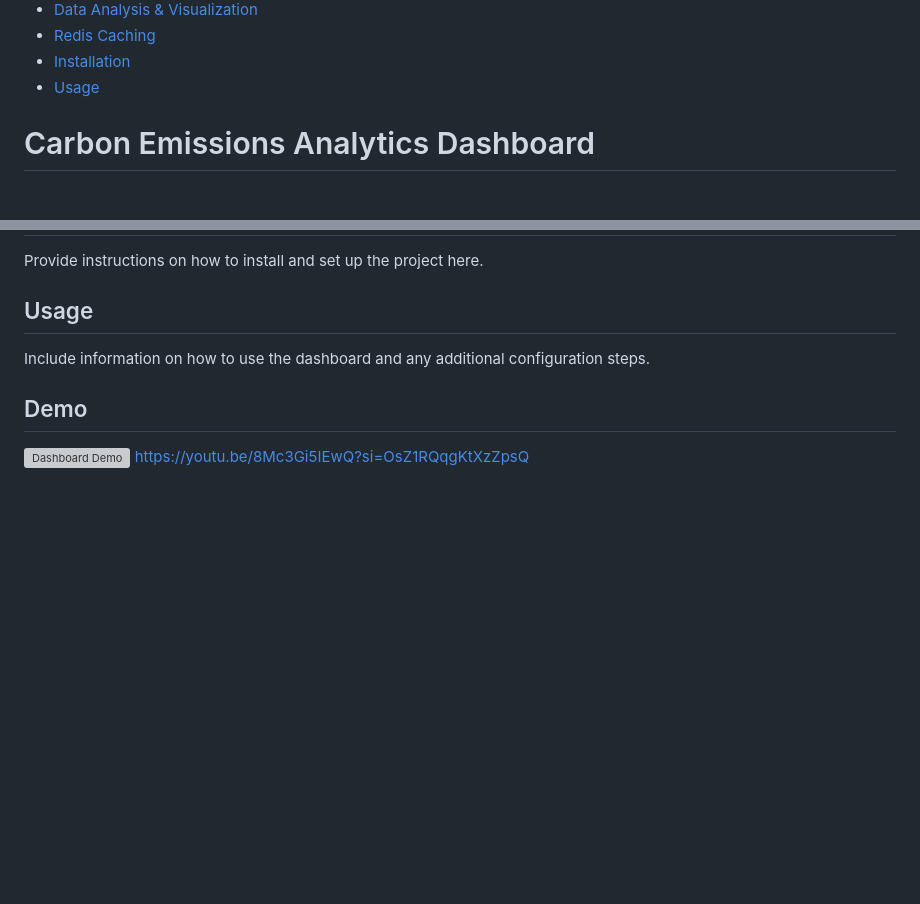
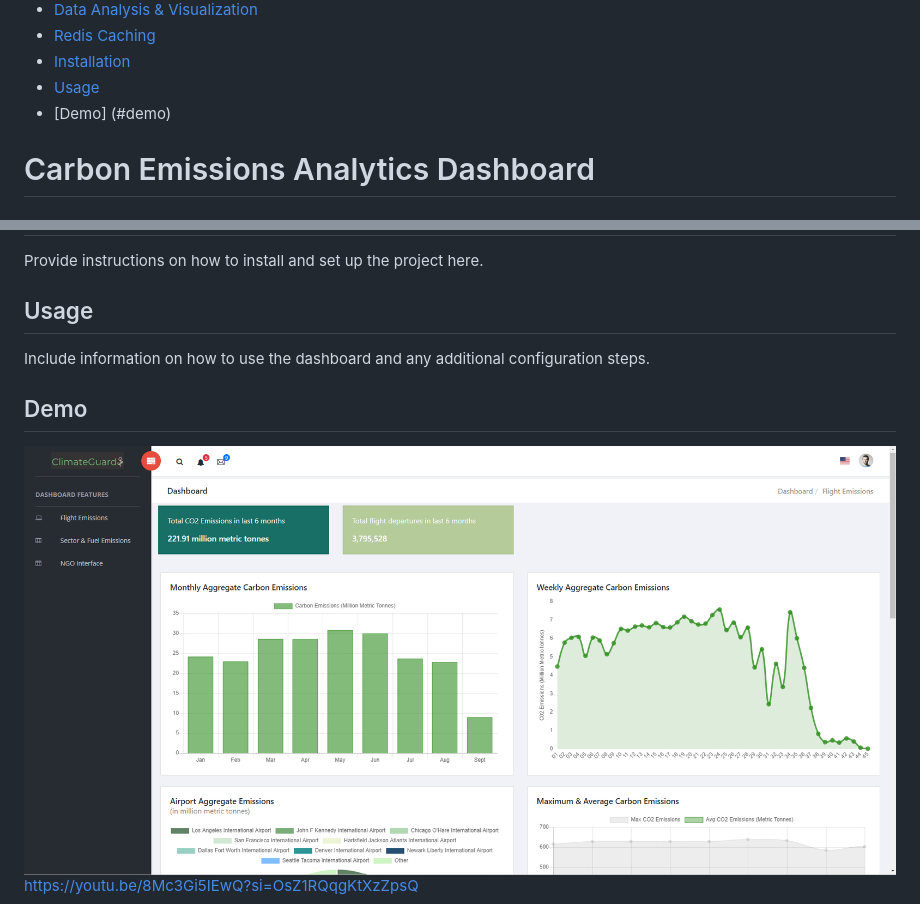
Before and after one commit to juyee1698/RTCBlackWingsHack, a Markdown page: README.md, 2 parts joined by grey strips. Rendered like a GitHub page; blank space fills up the shorter version; grey boxes are pictures that could not be loaded.

```diff
--- a/README.md
+++ b/README.md
@@ -17,6 +17,7 @@
 - [Redis Caching](#redis-caching)
 - [Installation](#installation)
 - [Usage](#usage)
+- [Demo] (#demo)
 
 # Carbon Emissions Analytics Dashboard
 
@@ -344,5 +345,5 @@ Include information on how to use the dashboard and any additional configuration
 
 ## Demo
 
-![Dashboard Demo](dashboard-ss.png)
+![Dashboard Demo](static/images/dashboard-ss.png)
 https://youtu.be/8Mc3Gi5IEwQ?si=OsZ1RQqgKtXzZpsQ
```
